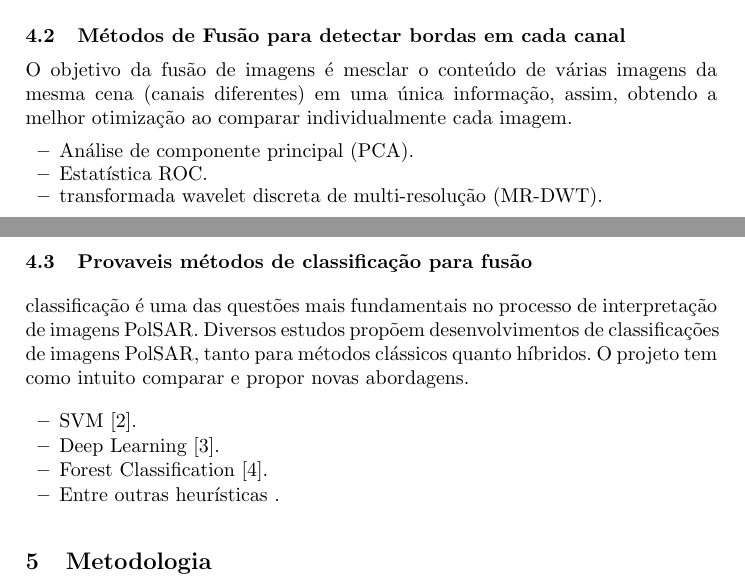
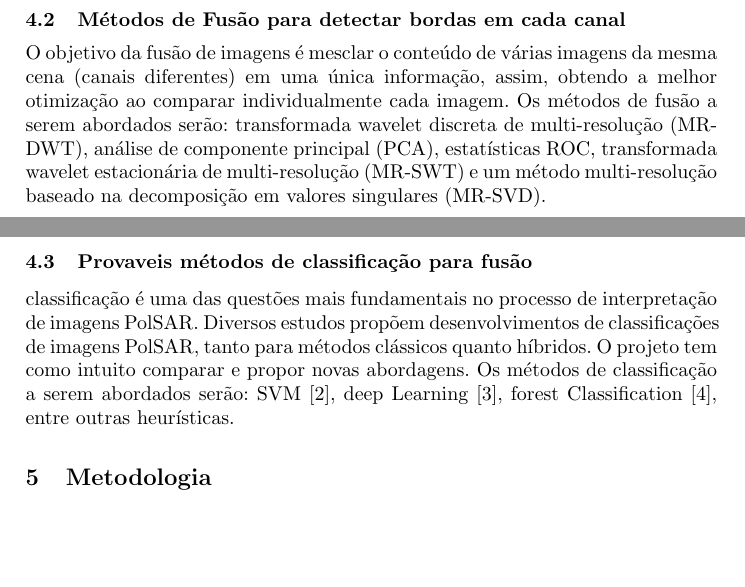
Before and after one commit to cibyl/Fus-o-de-informa-es-entre-imagens-PolSAR-e-pticas-para-reconhecimento-de-padr-es, a LaTeX paper (samplepaper.tex): two parts of pages 2 and 3 of 4, joined at a grey line, cut so that both start at the same text, the shorter picture padded with empty space. Compiled offline with pdfLaTeX.

Commit message:
Updates from Overleaf

```diff
--- a/samplepaper.tex
+++ b/samplepaper.tex
@@ -86,22 +86,12 @@ e $\Gamma(\cdot)$ é a função Gamma. Podemos afirmar que $\mathbf{Z}$ é distr
 
 Usando a função densidade de probabilidade e o método da máxima verossimilhança vamos detectar as bordas nas imagens PolSAR. Da mesma forma temos que definir o procedimento para imagens óticas.
 \subsection{Métodos de Fusão para detectar bordas em cada canal}
-O objetivo da fusão de imagens é mesclar o conteúdo de várias imagens da mesma cena (canais diferentes) em uma única informação, assim, obtendo a melhor otimização ao comparar individualmente cada imagem.
-\begin{itemize}
-  \item Análise de componente principal (PCA).
-  \item Estatística ROC.
-  \item transformada wavelet discreta de multi-resolução (MR-DWT).
-\end{itemize}
+O objetivo da fusão de imagens é mesclar o conteúdo de várias imagens da mesma cena (canais diferentes) em uma única informação, assim, obtendo a melhor otimização ao comparar individualmente cada imagem. Os métodos de fusão a serem abordados serão:  transformada wavelet discreta de multi-resolução (MR-DWT), análise de componente principal (PCA), estatísticas ROC, transformada wavelet estacionária de multi-resolução (MR-SWT) e um método multi-resolução baseado na decomposição em valores singulares (MR-SVD).
+
 
 \subsection{Provaveis métodos de classificação para fusão}
 classificação é uma das questões mais fundamentais no
-processo de interpretação de imagens PolSAR. Diversos estudos propõem desenvolvimentos de classificações de imagens PolSAR, tanto para métodos clássicos quanto híbridos. O projeto tem como intuito comparar e propor novas abordagens.
-\begin{itemize}
-  \item SVM [2].
-  \item Deep Learning [3].
-  \item Forest Classification [4].
-  \item Entre outras heurísticas .
-\end{itemize}
+processo de interpretação de imagens PolSAR. Diversos estudos propõem desenvolvimentos de classificações de imagens PolSAR, tanto para métodos clássicos quanto híbridos. O projeto tem como intuito comparar e propor novas abordagens. Os métodos de classificação a serem abordados serão: SVM [2], deep Learning [3], forest Classification [4], entre outras heurísticas.
 
 
 
```
